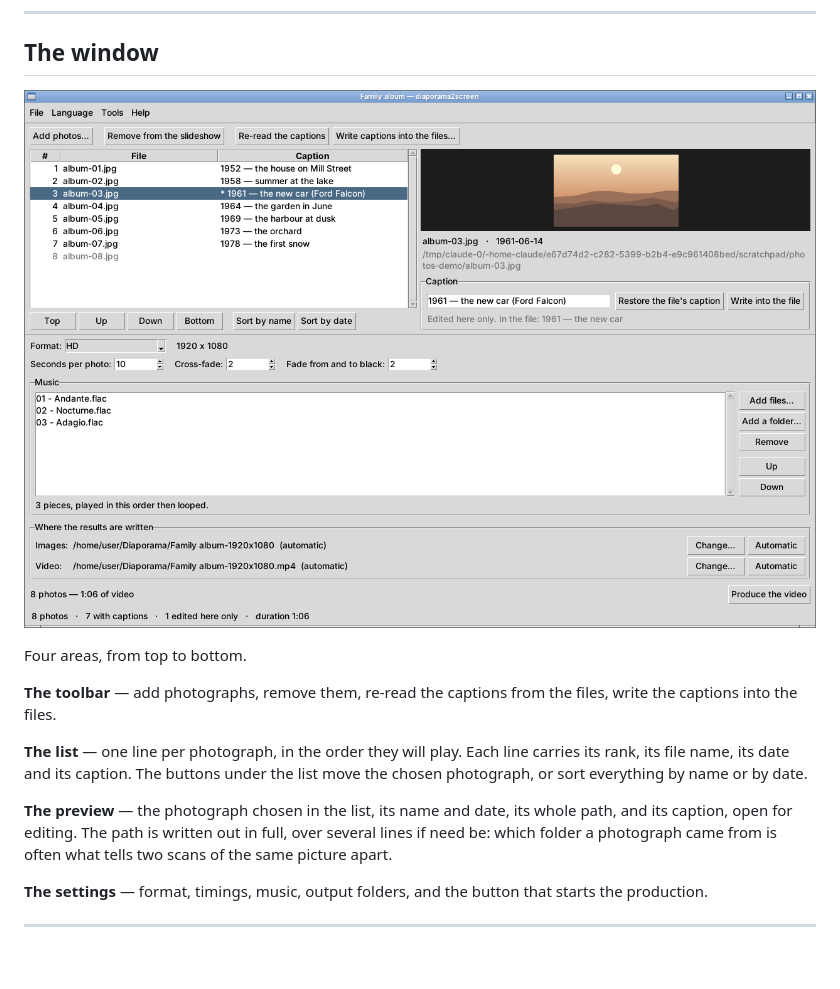
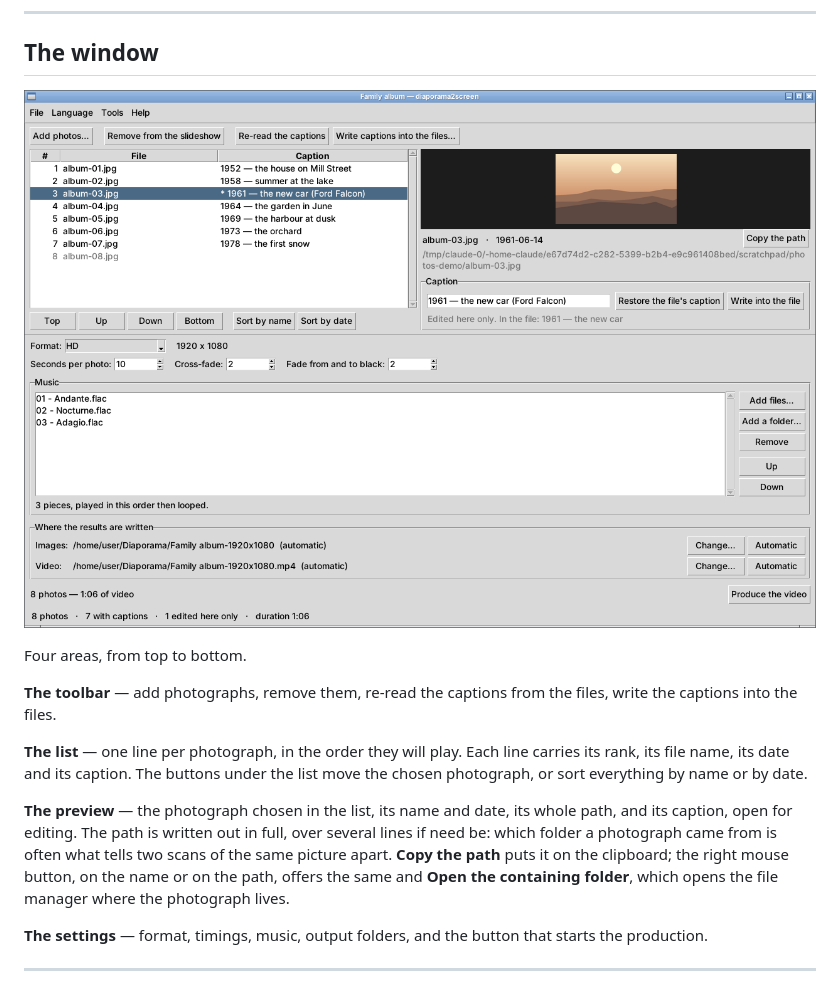
Before and after one commit to lafontaj/diaporama2screen, a Markdown page: docs/guide.md, the part around the change. Rendered like a GitHub page; pictures changed too: docs/screenshot.png; blank space fills up the shorter version.

```diff
--- a/docs/guide.md
+++ b/docs/guide.md
@@ -114,7 +114,10 @@ date.
 **The preview** — the photograph chosen in the list, its name and date, its
 whole path, and its caption, open for editing. The path is written out in
 full, over several lines if need be: which folder a photograph came from is
-often what tells two scans of the same picture apart.
+often what tells two scans of the same picture apart. **Copy the path**
+puts it on the clipboard; the right mouse button, on the name or on the
+path, offers the same and **Open the containing folder**, which opens the
+file manager where the photograph lives.
 
 **The settings** — format, timings, music, output folders, and the button
 that starts the production.
```
Also changed, not shown: docs/guide_fr.md (+4 -1 lines), docs/screenshot_fr.png, 6 other files.
